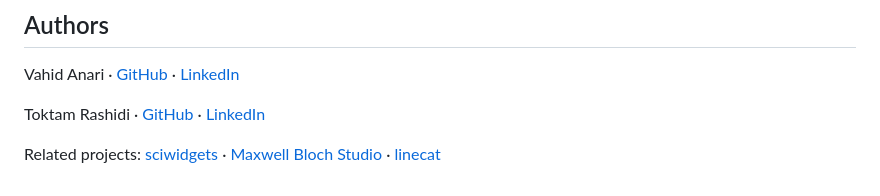
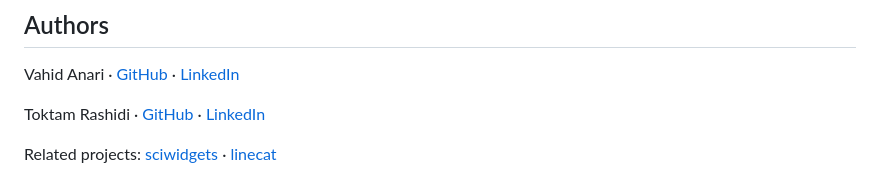
Before and after one commit to vahid-anari/mbsolver, a Markdown page: README.md, the part around one of its changes. GitHub-like rendering.

Commit message:
README: no link to Maxwell Bloch Studio (now private)

```diff
--- a/README.md
+++ b/README.md
@@ -237,5 +236,4 @@ Toktam Rashidi ·
 [LinkedIn](https://www.linkedin.com/in/toktam-r-71951996/)
 
 Related projects: [sciwidgets](https://github.com/vahid-anari/sciwidgets) ·
-[Maxwell Bloch Studio](https://github.com/vahid-anari/maxwell-bloch-studio) ·
 [linecat](https://github.com/vahid-anari/linecat)
```
Also changed, not shown: other parts of README.md (+2 -3 lines).
